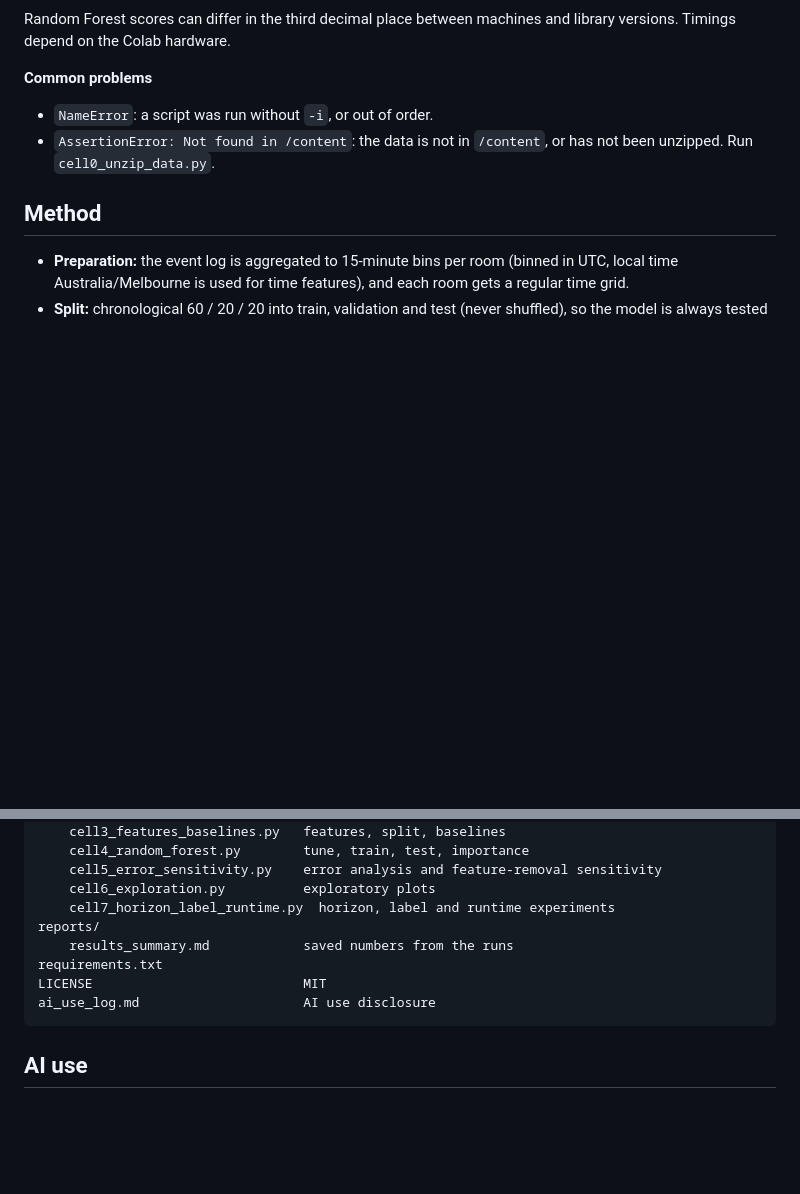
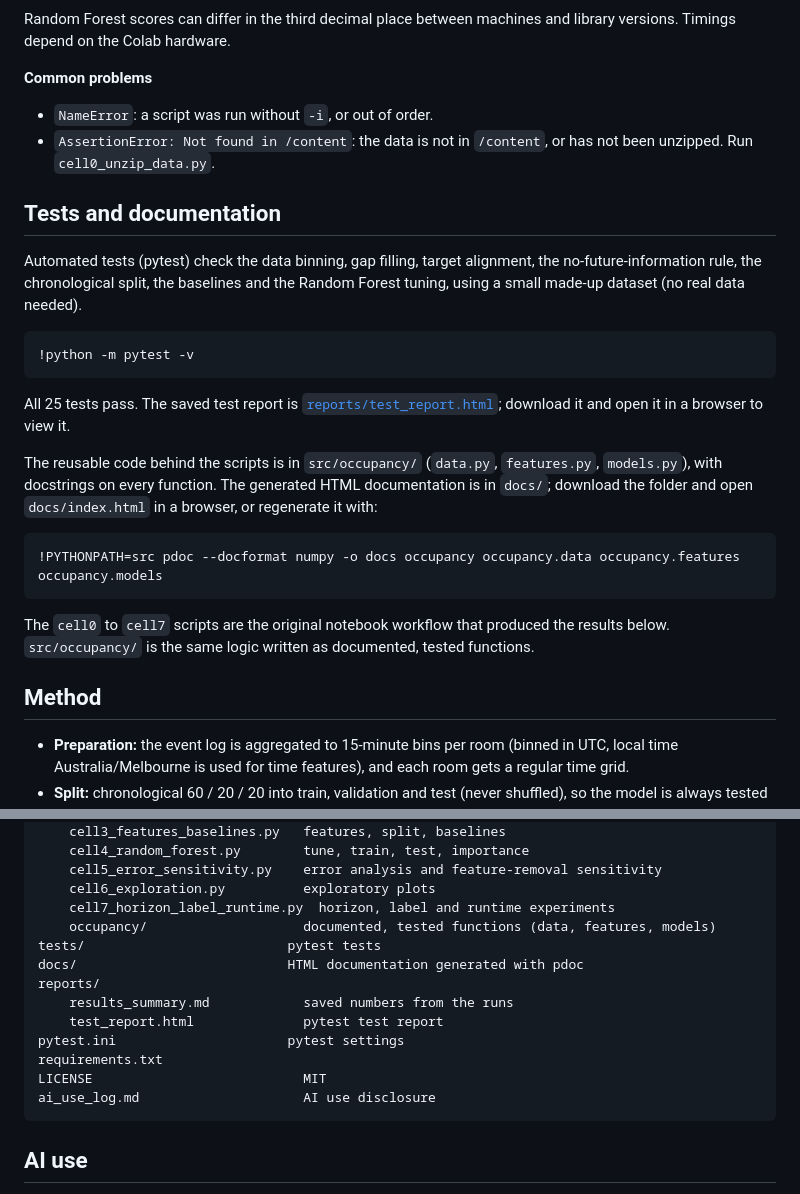
Before and after one commit to TimAdam000/mma-3001-occupancy-forecasting, a Markdown page: README.md, 2 parts joined by grey strips. Drawn GitHub-style; blank space fills up the shorter version.

````diff
--- a/README.md
+++ b/README.md
@@ -113,6 +113,32 @@ library versions. Timings depend on the Colab hardware.
 - `AssertionError: Not found in /content`: the data is not in `/content`, or has
   not been unzipped. Run `cell0_unzip_data.py`.
 
+## Tests and documentation
+
+Automated tests (pytest) check the data binning, gap filling, target alignment,
+the no-future-information rule, the chronological split, the baselines and the
+Random Forest tuning, using a small made-up dataset (no real data needed).
+
+```python
+!python -m pytest -v
+```
+
+All 25 tests pass. The saved test report is
+[`reports/test_report.html`](reports/test_report.html); download it and open it in
+a browser to view it.
+
+The reusable code behind the scripts is in `src/occupancy/` (`data.py`,
+`features.py`, `models.py`), with docstrings on every function. The generated HTML
+documentation is in `docs/`; download the folder and open `docs/index.html` in a
+browser, or regenerate it with:
+
+```python
+!PYTHONPATH=src pdoc --docformat numpy -o docs occupancy occupancy.data occupancy.features occupancy.models
+```
+
+The `cell0` to `cell7` scripts are the original notebook workflow that produced the
+results below. `src/occupancy/` is the same logic written as documented, tested functions.
+
 ## Method
 
 - **Preparation:** the event log is aggregated to 15-minute bins per room
@@ -181,18 +207,17 @@ src/
     cell5_error_sensitivity.py    error analysis and feature-removal sensitivity
     cell6_exploration.py          exploratory plots
     cell7_horizon_label_runtime.py  horizon, label and runtime experiments
+    occupancy/                    documented, tested functions (data, features, models)
+tests/                          pytest tests
+docs/                           HTML documentation generated with pdoc
 reports/
     results_summary.md            saved numbers from the runs
+    test_report.html              pytest test report
+pytest.ini                      pytest settings
 requirements.txt
 LICENSE                           MIT
 ai_use_log.md                     AI use disclosure
 ```
-
-<!-- Switch these on once they exist:
-tests/                  pytest tests
-reports/test_report.html  pytest test report
-docs/                   HTML documentation generated with pdoc
--->
 
 ## AI use
 
````
